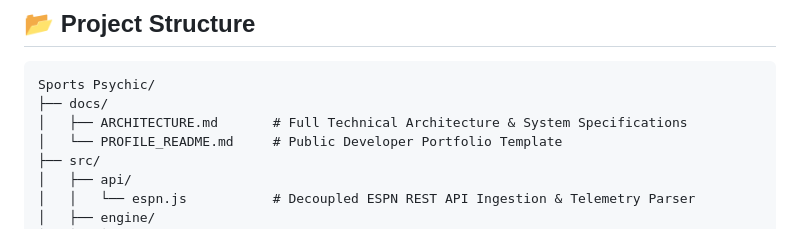
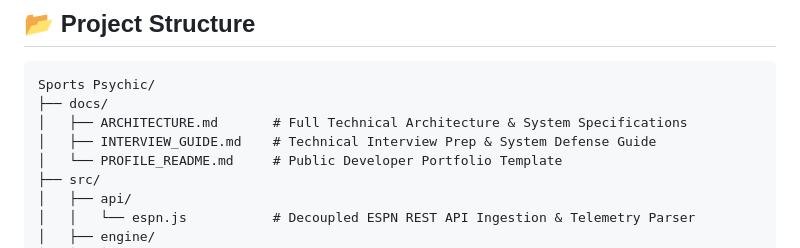
Before and after one commit to jonnykeys/Sports-Psychic, a Markdown page: README.md, the part around the change. Drawn GitHub-style.

Commit message:
docs: add technical interview preparation guide and system defense manual

```diff
--- a/README.md
+++ b/README.md
@@ -152,6 +152,7 @@ node tests/run.js
 Sports Psychic/
 ├── docs/
 │   ├── ARCHITECTURE.md       # Full Technical Architecture & System Specifications
+│   ├── INTERVIEW_GUIDE.md    # Technical Interview Prep & System Defense Guide
 │   └── PROFILE_README.md     # Public Developer Portfolio Template
 ├── src/
 │   ├── api/
```
Also changed, not shown: docs/INTERVIEW_GUIDE.md (added, +245 -0 lines).
